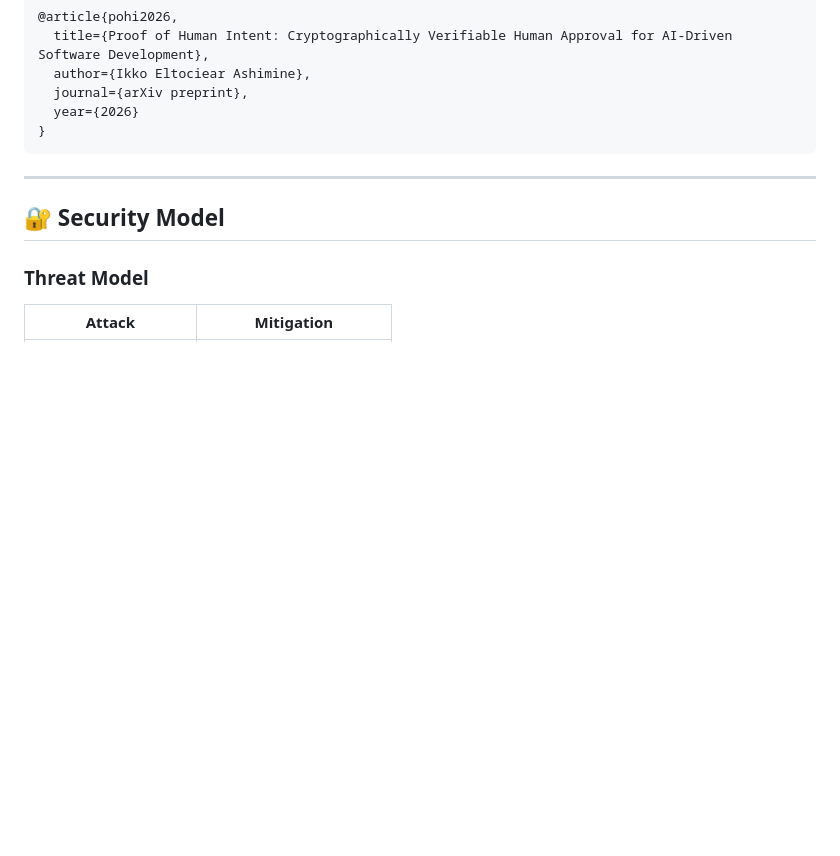
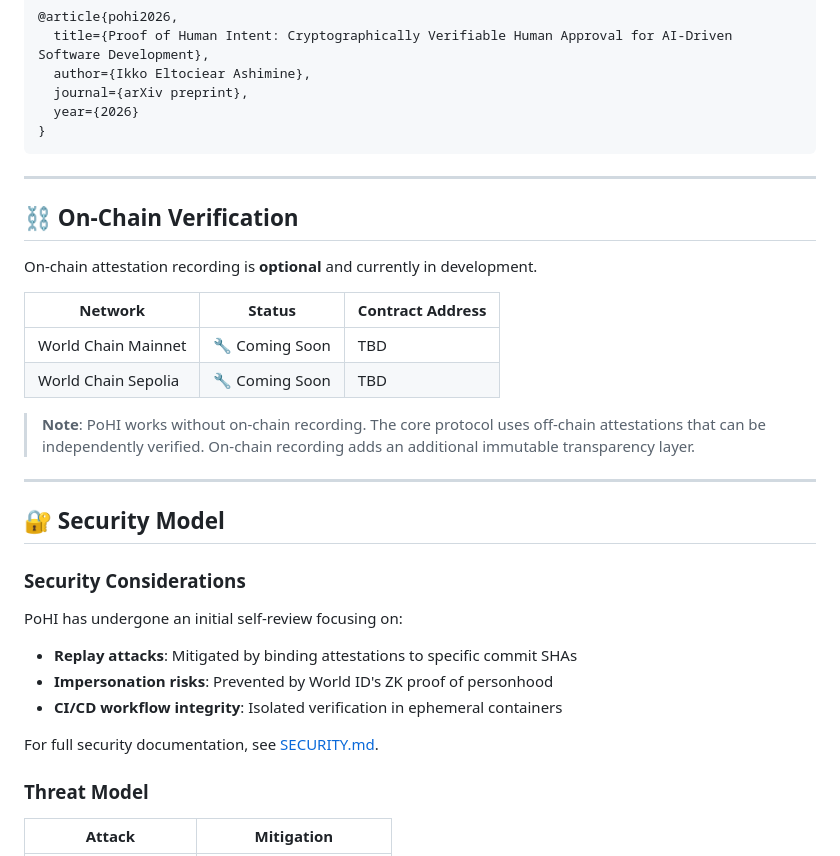
Before and after one commit to pohi-protocol/pohi, a Markdown page: README.md, the part around the change. GitHub-like rendering; blank space fills up the shorter version.

Commit message:
docs: add on-chain verification status and security considerations sections

```diff
--- a/README.md
+++ b/README.md
@@ -235,7 +235,29 @@ jobs:
 
 ---
 
+## ⛓️ On-Chain Verification
+
+On-chain attestation recording is **optional** and currently in development.
+
+| Network | Status | Contract Address |
+|---------|--------|------------------|
+| World Chain Mainnet | 🔧 Coming Soon | TBD |
+| World Chain Sepolia | 🔧 Coming Soon | TBD |
+
+> **Note**: PoHI works without on-chain recording. The core protocol uses off-chain attestations that can be independently verified. On-chain recording adds an additional immutable transparency layer.
+
+---
+
 ## 🔐 Security Model
+
+### Security Considerations
+
+PoHI has undergone an initial self-review focusing on:
+- **Replay attacks**: Mitigated by binding attestations to specific commit SHAs
+- **Impersonation risks**: Prevented by World ID's ZK proof of personhood
+- **CI/CD workflow integrity**: Isolated verification in ephemeral containers
+
+For full security documentation, see [SECURITY.md](./SECURITY.md).
 
 ### Threat Model
 
```
